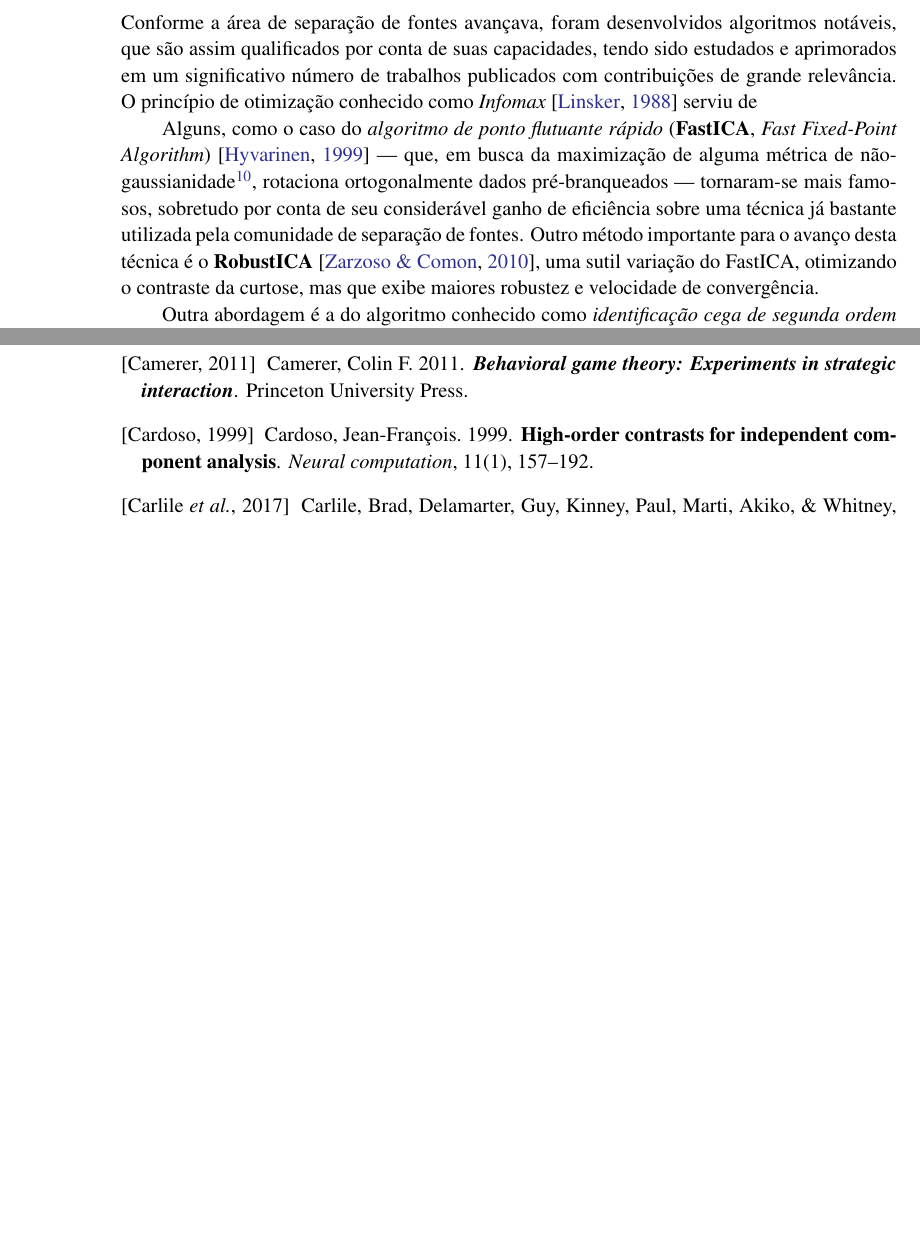
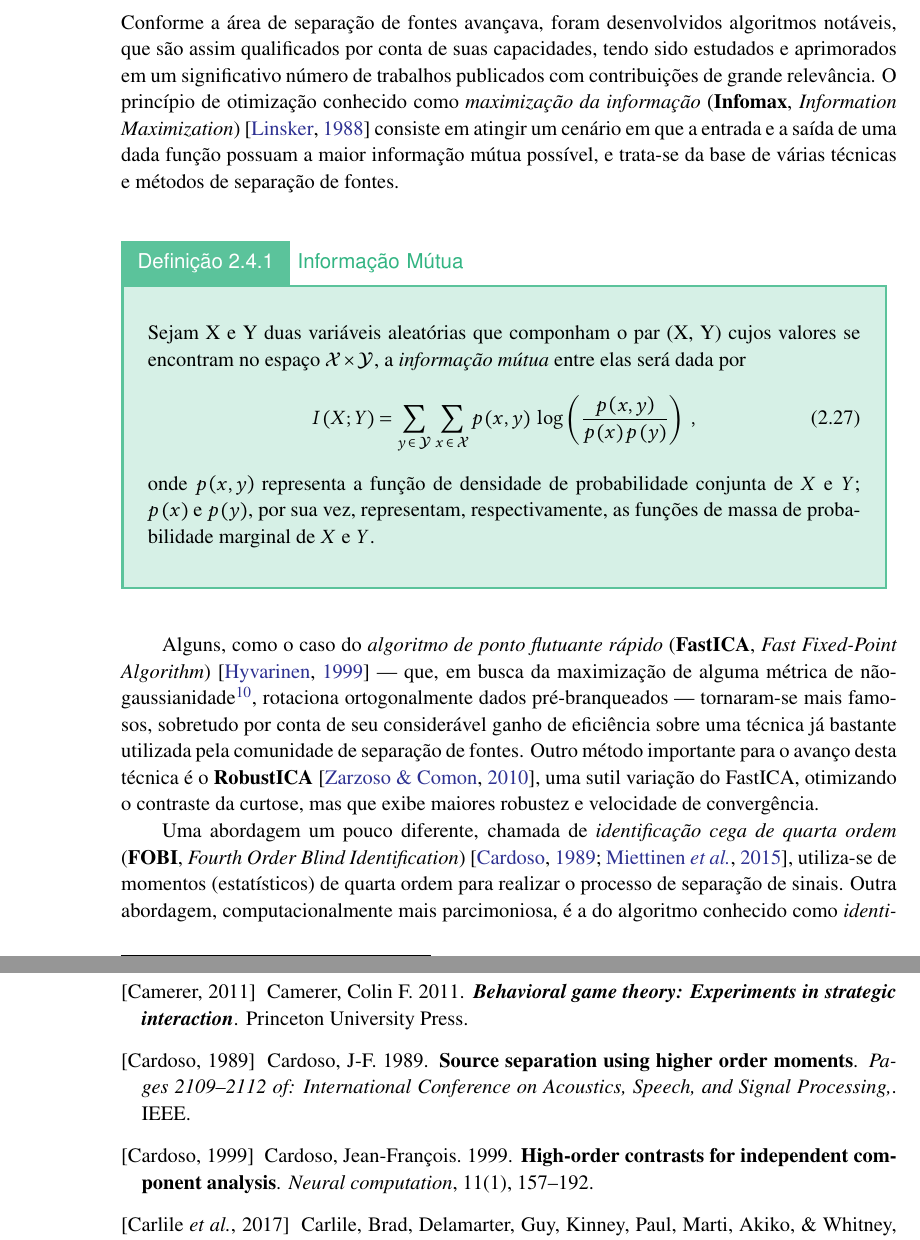
Before and after one commit to titocaco/mestrado, a LaTeX thesis (main.tex, which reads bss.tex): two parts of pages 41 and 88 of 97, joined at a grey line, cut so that both start at the same text, the shorter picture padded with empty space. Compiled offline with pdfLaTeX.

Commit message:
Finalização da seção sobre algoritmos notáveis

```diff
--- a/bss.tex
+++ b/bss.tex
@@ -560,9 +560,23 @@ Tal como havia sido explicitado nesta mesma seção, a entropia pode ser utiliza
 \section{Algoritmos Notáveis}
 \label{sec:bss_algorithms}
 
-Conforme a área de separação de fontes avançava, foram desenvolvidos algoritmos notáveis, que são assim qualificados por conta de suas capacidades, tendo sido estudados e aprimorados em um significativo número de trabalhos publicados com contribuições de grande relevância. O princípio de otimização conhecido como \textit{Infomax} \citep{linsker1988self} serviu de
+Conforme a área de separação de fontes avançava, foram desenvolvidos algoritmos notáveis, que são assim qualificados por conta de suas capacidades, tendo sido estudados e aprimorados em um significativo número de trabalhos publicados com contribuições de grande relevância. O princípio de otimização conhecido como \textit{maximização da informação} (\textbf{Infomax}, \textit{Information Maximization}) \citep{linsker1988self} consiste em atingir um cenário em que a entrada e a saída de uma dada função possuam a maior informação mútua possível, e trata-se da base de várias técnicas e métodos de separação de fontes.
+
+\begin{definition}[Informação Mútua]
+    Sejam X e Y duas variáveis aleatórias que componham o par (X, Y) cujos valores se encontram no espaço $\mathcal{X} \times \mathcal{Y}$, a \textit{informação mútua} entre elas será dada por
+
+    \begin{equation}
+        I\left(X; Y\right) = \sum_{y\hspace{0.05cm} \in\hspace{0.05cm} \mathcal{Y}} \hspace{0.05cm} \sum_{x\hspace{0.05cm} \in\hspace{0.05cm} \mathcal{X}} p\left(x, y\right) \hspace{0.10cm} \log\left(\dfrac{p\left(x, y\right)}{p\left(x\right) p\left(y\right)}\right)
+        \hspace{0.1cm},
+        \vspace{0.2cm}
+        \label{eq:bss_mutual_information}
+    \end{equation}
+
+    \noindent onde $p\left(x, y\right)$ representa a função de densidade de probabilidade conjunta de $X$ e $Y$; $p\left(x\right)$ e $p\left(y\right)$, por sua vez, representam, respectivamente, as funções de massa de probabilidade marginal de $X$ e $Y$.
+
+\end{definition}
 
 Alguns, como o caso do \textit{algoritmo de ponto flutuante rápido} (\textbf{FastICA}, \textit{Fast Fixed-Point Algorithm}) \citep{761722} --- que, em busca da maximização de alguma métrica de não-gaussianidade\footnote{Lembrando que a não-gaussianidade pode ser interpretada como uma forma de independência estatística.}, rotaciona ortogonalmente dados pré-branqueados --- tornaram-se mais famosos, sobretudo por conta de seu considerável ganho de eficiência sobre uma técnica já bastante utilizada pela comunidade de separação de fontes. Outro método importante para o avanço desta técnica é o \textbf{RobustICA} \citep{5356190}, uma sutil variação do FastICA, otimizando o contraste da curtose, mas que exibe maiores robustez e velocidade de convergência.
 
-Outra abordagem é a do algoritmo conhecido como \textit{identificação cega de segunda ordem} (\textbf{SOBI}, \textit{Second Order Blind Identification}) \citep{554307}, que explora momentos (estatísticos) de segunda ordem e depende de as fontes serem individualmente correlacionadas no tempo, mas mutuamente descorrelacionadas. Para a realização do SOBI, é preciso realizar etapas de branqueamento dos dados, computação de matrizes de correlação atrasada, e diagonalização conjunta. O método \textit{diagonalização conjunta aproximada de auto-matrizes} (\textbf{JADE}, \textit{Joint Approximation Diagonalization of Eigen-matrices}) \citep{cardoso1999high} explora momentos de quarta ordem e também está entre os mais amplamente explorados em trabalhos da área de separação de fontes.
+Uma abordagem um pouco diferente, chamada de \textit{identificação cega de quarta ordem} (\textbf{FOBI}, \textit{Fourth Order Blind Identification}) \citep{cardoso1989source, miettinen2015fourth}, utiliza-se de momentos (estatísticos) de quarta ordem para realizar o processo de separação de sinais. Outra abordagem, computacionalmente mais parcimoniosa, é a do algoritmo conhecido como \textit{identificação cega de segunda ordem} (\textbf{SOBI}, \textit{Second Order Blind Identification}) \citep{554307}, que explora momentos de segunda ordem e depende de as fontes serem individualmente correlacionadas no tempo, mas mutuamente descorrelacionadas. Para a realização do SOBI, é preciso realizar etapas de branqueamento dos dados, computação de matrizes de correlação atrasada, e diagonalização conjunta.
 
```
Also changed, not shown: references.bib (+21 -12 lines), bss.tex (2 more changed lines).
